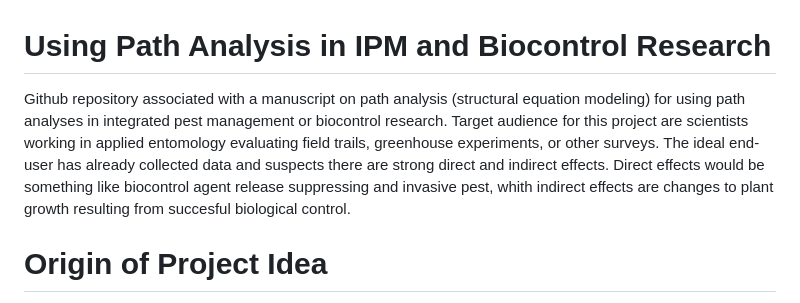
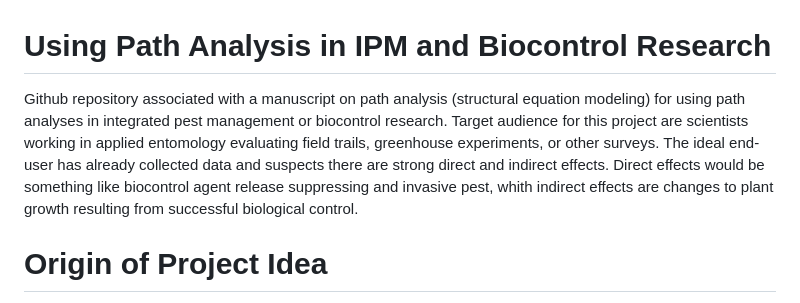
Before and after one commit to robclark19/pathanalysismethods, a Markdown page: README.md, the part around the change. GitHub-like rendering.

Commit message:
Even more typos.

```diff
--- a/README.md
+++ b/README.md
@@ -1,6 +1,6 @@
 # Using Path Analysis in IPM and Biocontrol Research
 
-Github repository associated with a manuscript on path analysis (structural equation modeling) for using path analyses in integrated pest management or biocontrol research. Target audience for this project are scientists working in applied entomology evaluating field trails, greenhouse experiments, or other surveys. The ideal end-user has already collected data and suspects there are strong direct and indirect effects. Direct effects would be something like biocontrol agent release suppressing and invasive pest, whith indirect effects are changes to plant growth resulting from succesful biological control.
+Github repository associated with a manuscript on path analysis (structural equation modeling) for using path analyses in integrated pest management or biocontrol research. Target audience for this project are scientists working in applied entomology evaluating field trails, greenhouse experiments, or other surveys. The ideal end-user has already collected data and suspects there are strong direct and indirect effects. Direct effects would be something like biocontrol agent release suppressing and invasive pest, whith indirect effects are changes to plant growth resulting from successful biological control.
 
 # Origin of Project Idea
 
```
